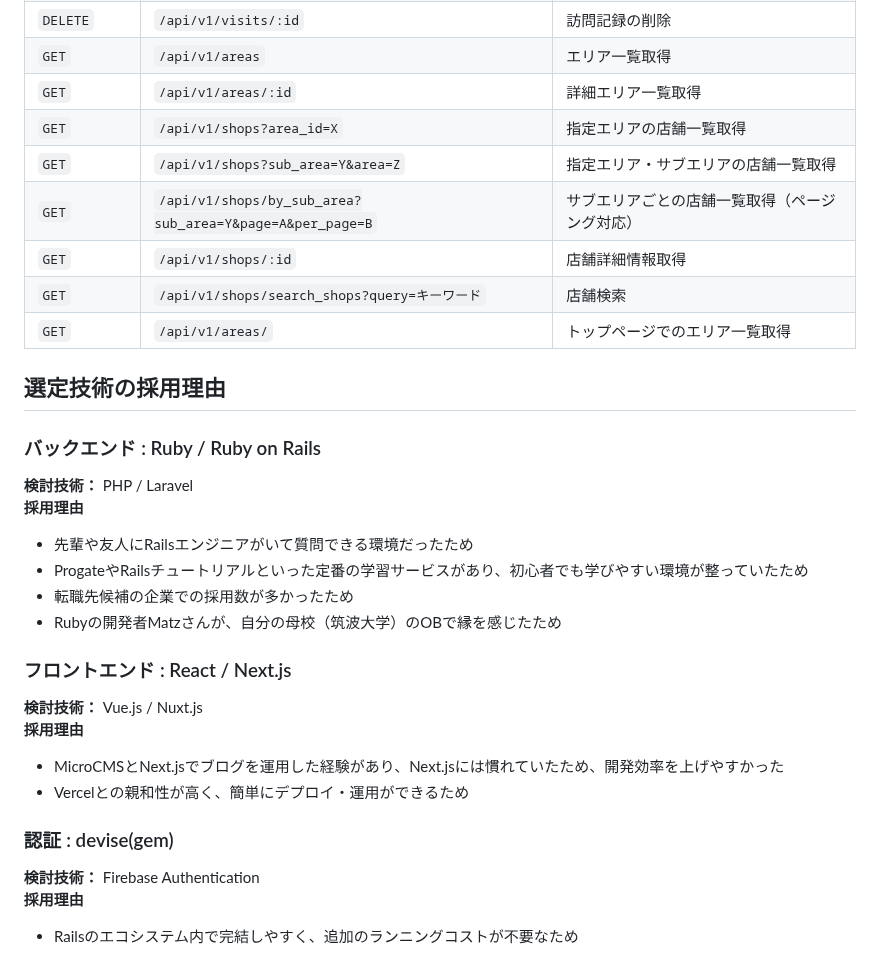
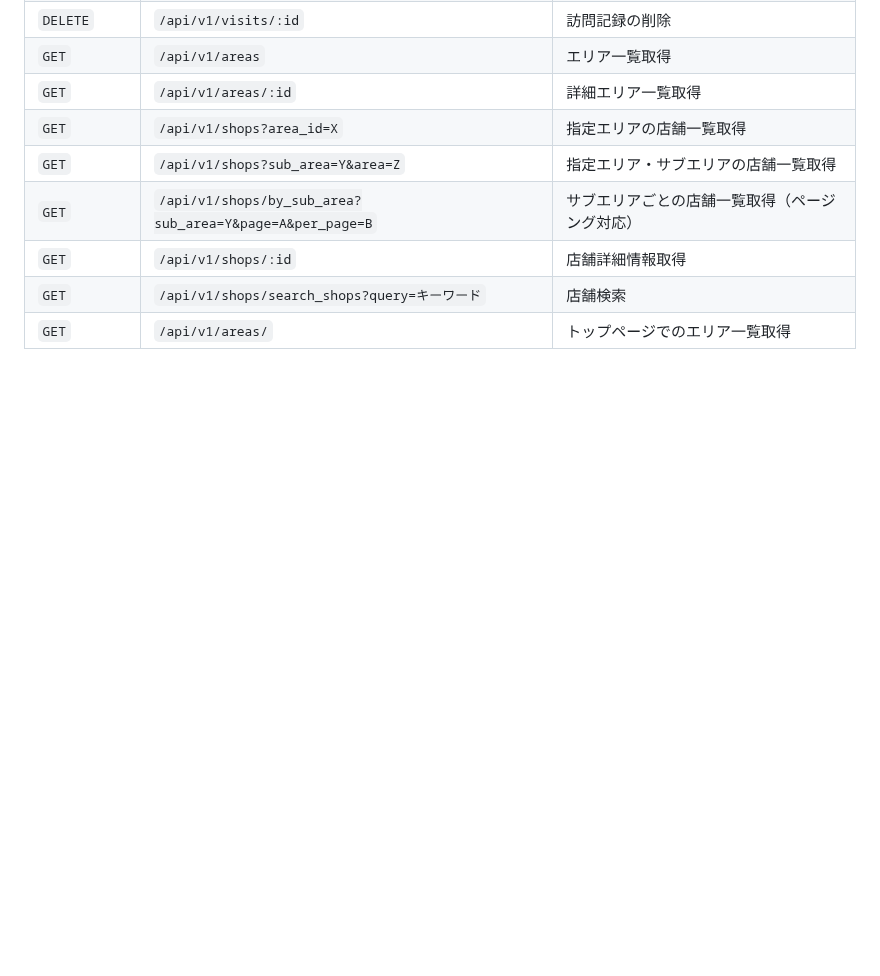
Before and after one commit to muranakaaa/secoma-record, a Markdown page: README.md, the part around the change. Drawn GitHub-style; blank space fills up the shorter version.

```diff
--- a/README.md
+++ b/README.md
@@ -142,24 +142,3 @@ erDiagram
 | `GET` | `/api/v1/shops/:id` | 店舗詳細情報取得 |
 | `GET` | `/api/v1/shops/search_shops?query=キーワード` | 店舗検索 |
 | `GET` | `/api/v1/areas/` | トップページでのエリア一覧取得 |
-
-
-## 選定技術の採用理由
-### バックエンド : Ruby / Ruby on Rails
-**検討技術：** PHP / Laravel<br>
-**採用理由**
-- 先輩や友人にRailsエンジニアがいて質問できる環境だったため
-- ProgateやRailsチュートリアルといった定番の学習サービスがあり、初心者でも学びやすい環境が整っていたため
-- 転職先候補の企業での採用数が多かったため
-- Rubyの開発者Matzさんが、自分の母校（筑波大学）のOBで縁を感じたため
-
-### フロントエンド : React / Next.js
-**検討技術：** Vue.js / Nuxt.js<br>
-**採用理由**
-- MicroCMSとNext.jsでブログを運用した経験があり、Next.jsには慣れていたため、開発効率を上げやすかった
-- Vercelとの親和性が高く、簡単にデプロイ・運用ができるため
-
-### 認証 : devise(gem)
-**検討技術：** Firebase Authentication<br>
-**採用理由**
-- Railsのエコシステム内で完結しやすく、追加のランニングコストが不要なため
```
